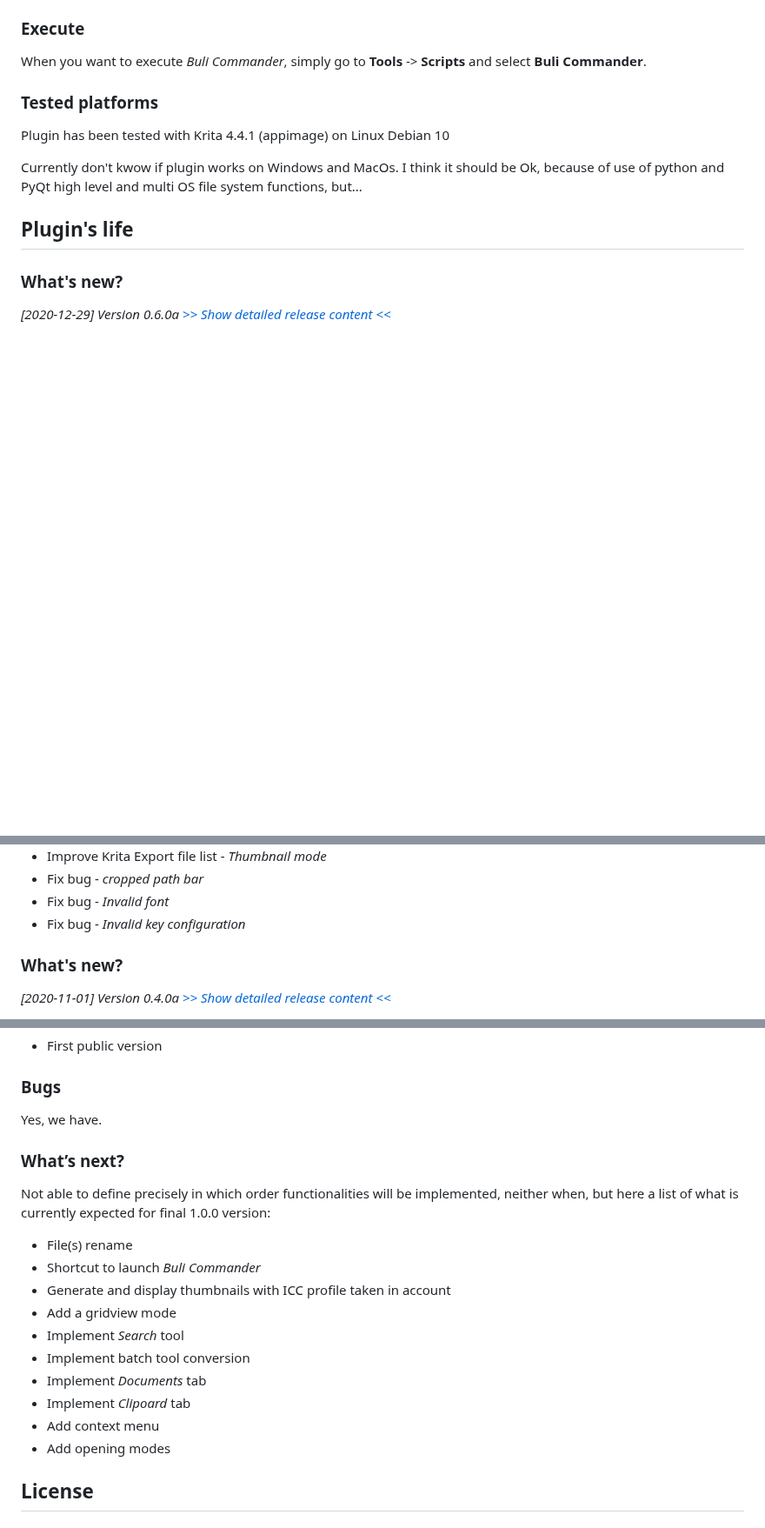
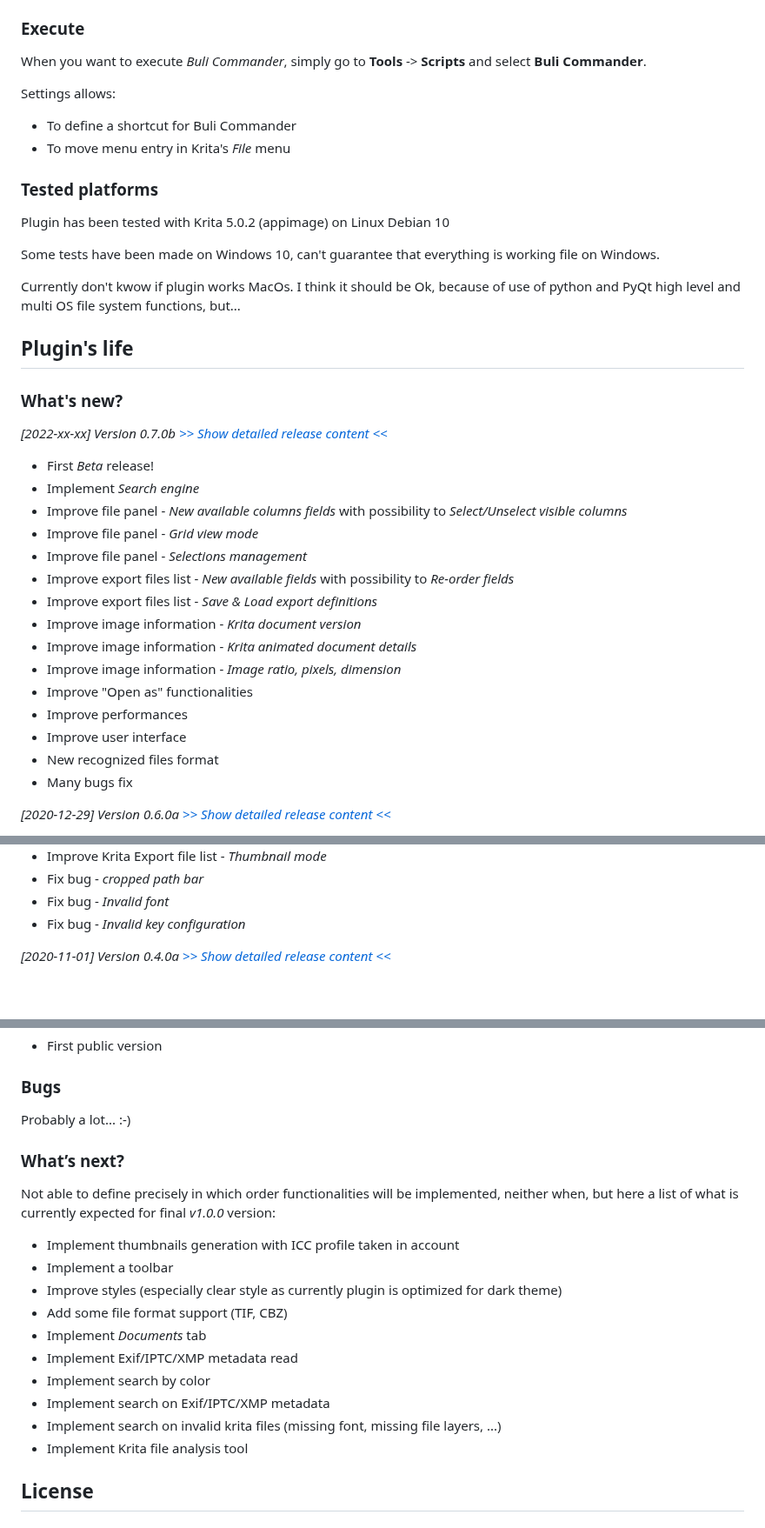
Before and after one commit to Grum999/BuliCommander, a Markdown page: README.md, 3 parts joined by grey strips. Shown at 87% size. GitHub-like rendering; blank space fills up the shorter version.

```diff
--- a/README.md
+++ b/README.md
@@ -96,17 +168,40 @@ Plugin installation in [Krita](https://krita.org) is not intuitive and needs som
 ### Execute
 When you want to execute *Buli Commander*, simply go to **Tools** -> **Scripts** and select **Buli Commander**.
 
+Settings allows:
+- To define a shortcut for Buli Commander
+- To move menu entry in Krita's *File* menu
+
 
 ### Tested platforms
-Plugin has been tested with Krita 4.4.1 (appimage) on Linux Debian 10
+Plugin has been tested with Krita 5.0.2 (appimage) on Linux Debian 10
 
-Currently don't kwow if plugin works on Windows and MacOs.
+Some tests have been made on Windows 10, can't guarantee that everything is working file on Windows.
+
+Currently don't kwow if plugin works MacOs.
 I think it should be Ok, because of use of python and PyQt high level and multi OS file system functions, but...
 
 
 ## Plugin's life
 
 ### What's new?
+_[2022-xx-xx] Version 0.7.0b_ *[>> Show detailed release content <<](https://github.com/Grum999/BuliCommander/blob/master/releases-notes/RELEASE-0.7.0b.md)*
+- First *Beta* release!
+- Implement *Search engine*
+- Improve file panel - *New available columns fields* with possibility to *Select/Unselect visible columns*
+- Improve file panel - *Grid view mode*
+- Improve file panel - *Selections management*
+- Improve export files list - *New available fields* with possibility to *Re-order fields*
+- Improve export files list - *Save & Load export definitions*
+- Improve image information - *Krita document version*
+- Improve image information - *Krita animated document details*
+- Improve image information - *Image ratio, pixels, dimension*
+- Improve "Open as" functionalities
+- Improve performances
+- Improve user interface
+- New recognized files format
+- Many bugs fix
+
 _[2020-12-29] Version 0.6.0a_ *[>> Show detailed release content <<](https://github.com/Grum999/BuliCommander/blob/master/releases-notes/RELEASE-0.6.0a.md)*
 
 - Implement *Clipboard manager*
@@ -131,8 +226,6 @@ _[2020-12-06] Version 0.5.0a_ *[>> Show detailed release content <<](https://git
 - Fix bug - *Invalid font*
 - Fix bug - *Invalid key configuration*
 
-
-### What's new?
 _[2020-11-01] Version 0.4.0a_ *[>> Show detailed release content <<](https://github.com/Grum999/BuliCommander/blob/master/releases-notes/RELEASE-0.4.0a.md)*
 
 - Implement *Auto close*
@@ -168,22 +261,24 @@ _[2020-09-05] Version 0.1.0a_
 
 
 ### Bugs
-Yes, we have.
+Probably a lot... :-)
 
 
 
 ### What’s next?
-Not able to define precisely in which order functionalities will be implemented, neither when, but here a list of what is currently expected for final 1.0.0 version:
-- File(s) rename
-- Shortcut to launch *Buli Commander*
-- Generate and display thumbnails with ICC profile taken in account
-- Add a gridview mode
-- Implement *Search* tool
-- Implement batch tool conversion
+Not able to define precisely in which order functionalities will be implemented, neither when, but here a list of what is currently expected for final *v1.0.0* version:
+- Implement thumbnails generation with ICC profile taken in account
+- Implement a toolbar
+- Improve styles (especially clear style as currently plugin is optimized for dark theme)
+- Add some file format support (TIF, CBZ)
 - Implement *Documents* tab
-- Implement *Clipoard* tab
-- Add context menu
-- Add opening modes
+- Implement Exif/IPTC/XMP metadata read
+- Implement search by color
+- Implement search on Exif/IPTC/XMP metadata
+- Implement search on invalid krita files (missing font, missing file layers, ...)
+- Implement Krita file analysis tool
+
+
 
 
 ## License
```
Also changed, not shown: other parts of README.md (+105 -33 lines), screenshots/advancedsearch_interface.jpeg (added), screenshots/copyfileexists_interface.jpeg (added), screenshots/export_interface.jpeg (added), screenshots/massrename_interface.png (added).
